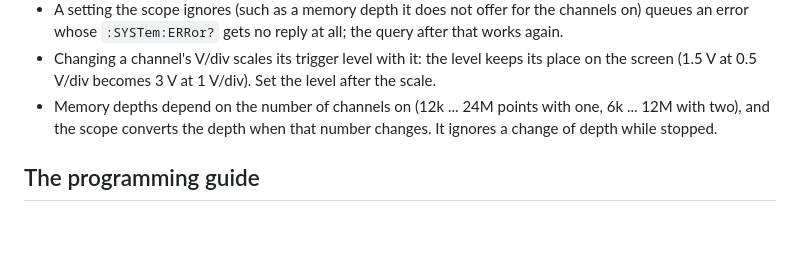
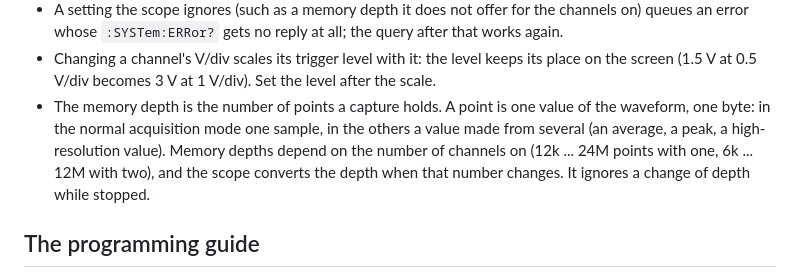
Before and after one commit to UlrikHjort/scopeBridge, a Markdown page: README.md, the part around the change. Drawn GitHub-style; blank space fills up the shorter version.

Commit message:
Docs: what a point is
A point is one value of the waveform: one sample in the normal
acquisition mode, a value made from several in the others. Explained
where the memory depths are, in the README and the manual.

```diff
--- a/README.md
+++ b/README.md
@@ -497,9 +497,13 @@ Found while bringing the library up on real hardware, and handled by it:
 - Changing a channel's V/div scales its trigger level with it: the level
   keeps its place on the screen (1.5 V at 0.5 V/div becomes 3 V at
   1 V/div). Set the level after the scale.
-- Memory depths depend on the number of channels on (12k ... 24M points with
-  one, 6k ... 12M with two), and the scope converts the depth when that
-  number changes. It ignores a change of depth while stopped.
+- The memory depth is the number of points a capture holds. A point is one
+  value of the waveform, one byte: in the normal acquisition mode one
+  sample, in the others a value made from several (an average, a peak, a
+  high-resolution value). Memory depths depend on the number of channels
+  on (12k ... 24M points with one, 6k ... 12M with two), and the scope
+  converts the depth when that number changes. It ignores a change of
+  depth while stopped.
 
 ## The programming guide
 
```
Also changed, not shown: docs/MANUAL.md (+4 -2 lines).
